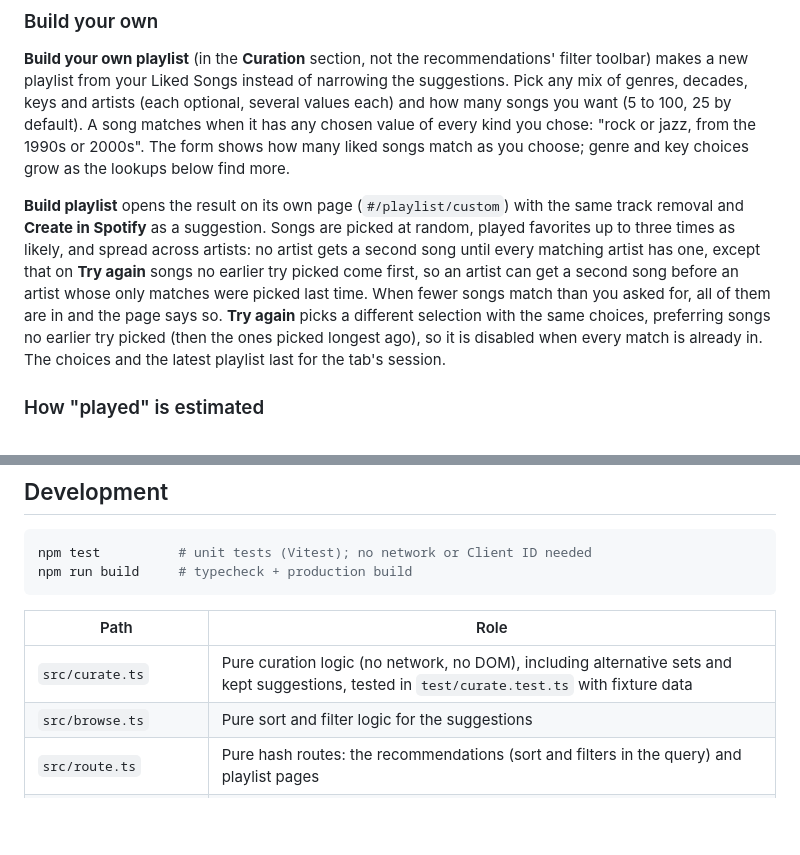
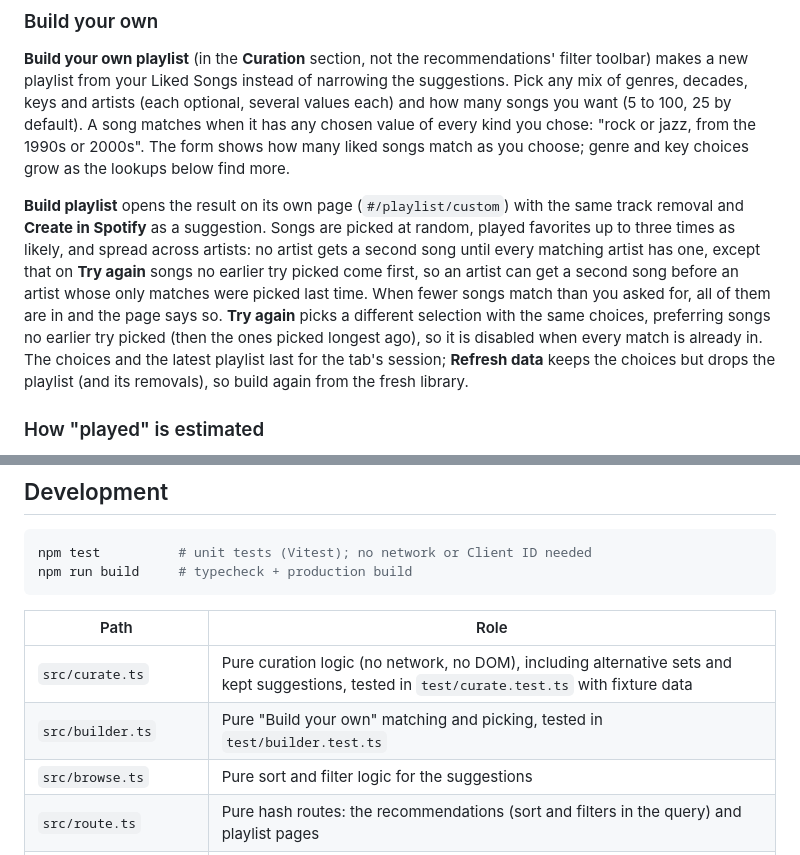
Before and after one commit to bxant/spotify-curator, a Markdown page: README.md, 2 parts joined by grey strips. Rendered like a GitHub page; blank space fills up the shorter version.

Commit message:
no-mistakes(document): Document builder refresh behavior and module in README

```diff
--- a/README.md
+++ b/README.md
@@ -42,7 +42,7 @@ The **Sort & filter these playlists** toolbar at the top of **Your recommendatio
 
 **Build your own playlist** (in the **Curation** section, not the recommendations' filter toolbar) makes a new playlist from your Liked Songs instead of narrowing the suggestions. Pick any mix of genres, decades, keys and artists (each optional, several values each) and how many songs you want (5 to 100, 25 by default). A song matches when it has any chosen value of every kind you chose: "rock or jazz, from the 1990s or 2000s". The form shows how many liked songs match as you choose; genre and key choices grow as the lookups below find more.
 
-**Build playlist** opens the result on its own page (`#/playlist/custom`) with the same track removal and **Create in Spotify** as a suggestion. Songs are picked at random, played favorites up to three times as likely, and spread across artists: no artist gets a second song until every matching artist has one, except that on **Try again** songs no earlier try picked come first, so an artist can get a second song before an artist whose only matches were picked last time. When fewer songs match than you asked for, all of them are in and the page says so. **Try again** picks a different selection with the same choices, preferring songs no earlier try picked (then the ones picked longest ago), so it is disabled when every match is already in. The choices and the latest playlist last for the tab's session.
+**Build playlist** opens the result on its own page (`#/playlist/custom`) with the same track removal and **Create in Spotify** as a suggestion. Songs are picked at random, played favorites up to three times as likely, and spread across artists: no artist gets a second song until every matching artist has one, except that on **Try again** songs no earlier try picked come first, so an artist can get a second song before an artist whose only matches were picked last time. When fewer songs match than you asked for, all of them are in and the page says so. **Try again** picks a different selection with the same choices, preferring songs no earlier try picked (then the ones picked longest ago), so it is disabled when every match is already in. The choices and the latest playlist last for the tab's session; **Refresh data** keeps the choices but drops the playlist (and its removals), so build again from the fresh library.
 
 ### How "played" is estimated
 
@@ -89,6 +89,7 @@ npm run build     # typecheck + production build
 | Path | Role |
 | --- | --- |
 | `src/curate.ts` | Pure curation logic (no network, no DOM), including alternative sets and kept suggestions, tested in `test/curate.test.ts` with fixture data |
+| `src/builder.ts` | Pure "Build your own" matching and picking, tested in `test/builder.test.ts` |
 | `src/browse.ts` | Pure sort and filter logic for the suggestions |
 | `src/route.ts` | Pure hash routes: the recommendations (sort and filters in the query) and playlist pages |
 | `src/removed-store.ts` | Tracks removed from suggestions, kept for the session |
```
